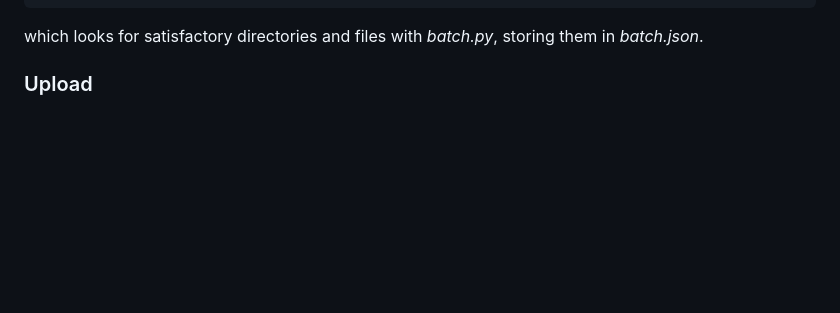
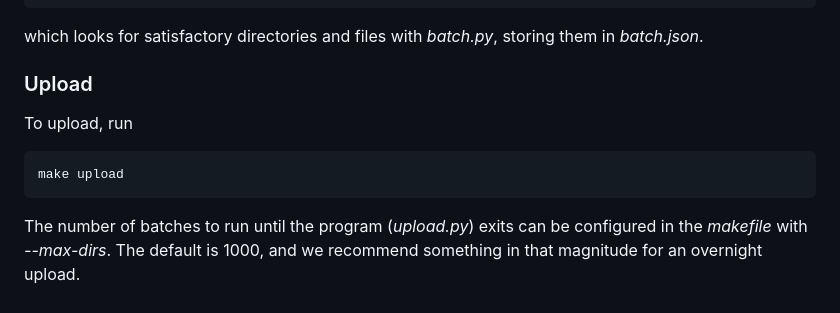
Before and after one commit to desihub/desi-aws, a Markdown page: README.md, the part around the change printed below. Drawn GitHub-style; blank space fills up the shorter version.

````diff
--- a/README.md
+++ b/README.md
@@ -94,3 +95,10 @@ make batch.json
 which looks for satisfactory directories and files with *batch.py*, storing them in *batch.json*.
 
 ### Upload
+
+To upload, run
+```
+make upload
+```
+The number of batches to run until the program (*upload.py*) exits can be configured in the *makefile* with *--max-dirs*.
+The default is 1000, and we recommend something in that magnitude for an overnight upload.
````
Also changed, not shown: other parts of README.md (+2 -1 lines).
